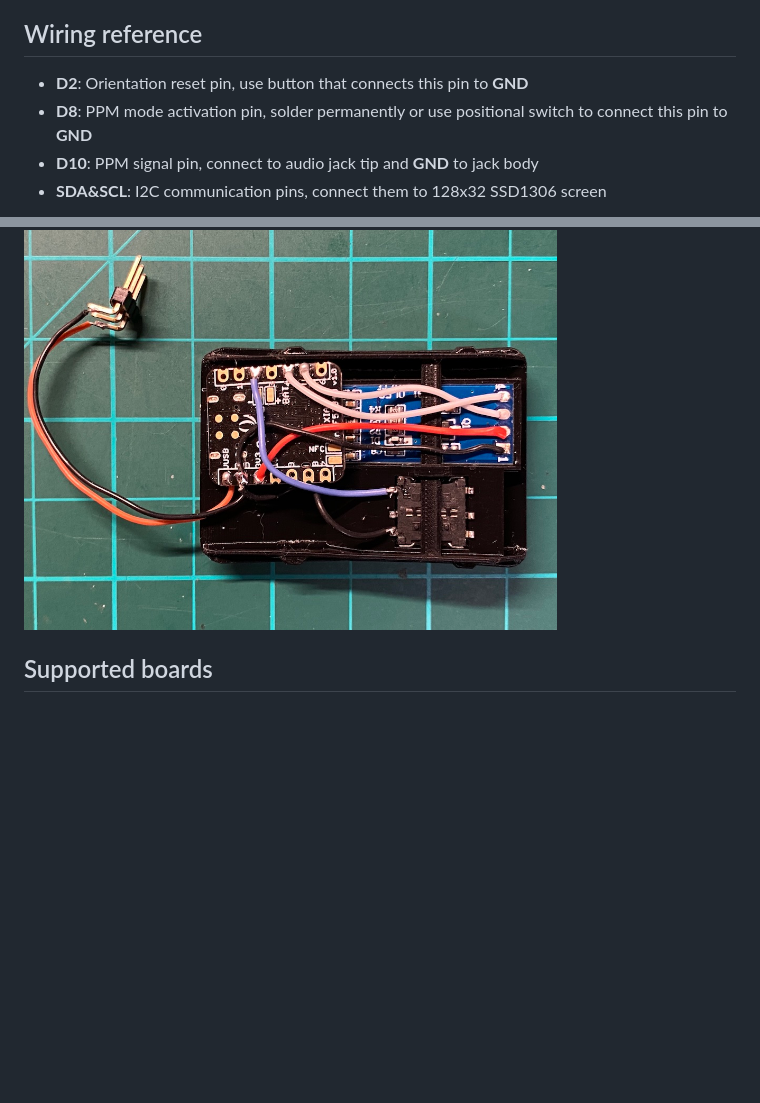
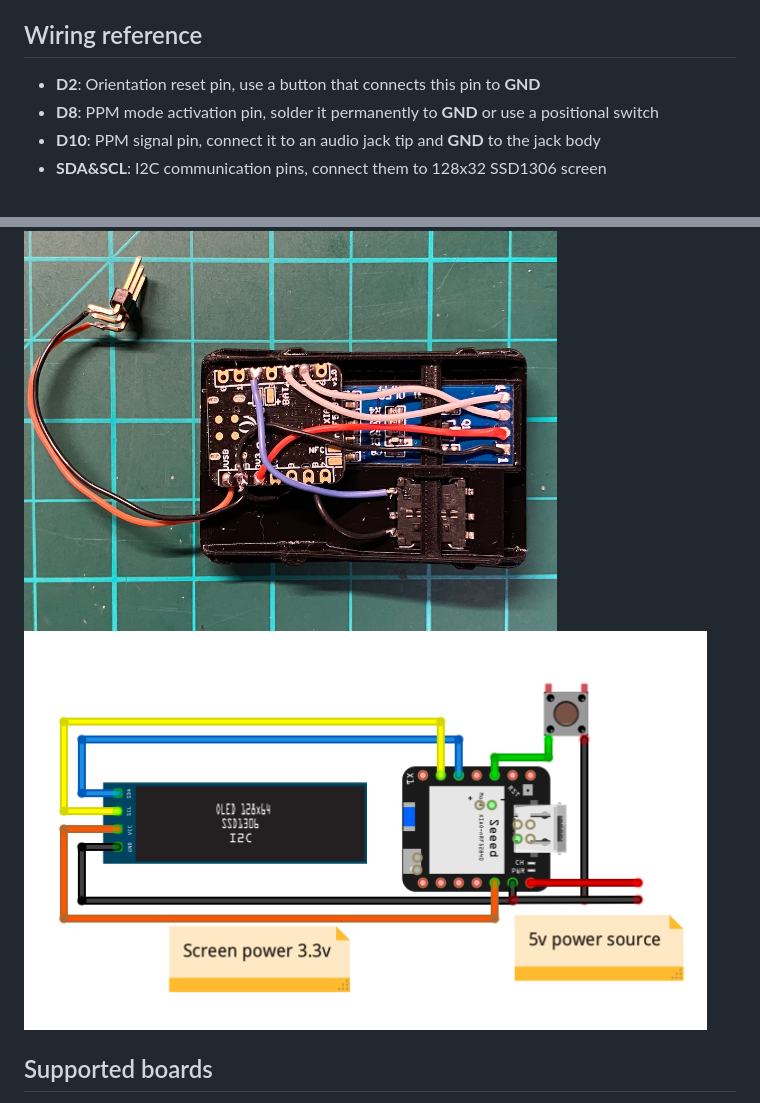
Before and after one commit to Doncuppjr/yacht, a Markdown page: README.md, 2 parts joined by grey strips. Rendered like a GitHub page; pictures changed too: doc/xiao-ble-wiring.png (added); blank space fills up the shorter version.

Commit message:
Wiring diagram in Fritzing

```diff
--- a/README.md
+++ b/README.md
@@ -35,12 +35,13 @@ Join our dedicated [Facebook group](https://www.facebook.com/groups/242161055041
 - FrSky X20S Tandem (EthOS)
 
 ## Wiring reference
-- **D2**: Orientation reset pin, use button that connects this pin to **GND**
-- **D8**: PPM mode activation pin, solder permanently or use positional switch to connect this pin to **GND**
-- **D10**: PPM signal pin, connect to audio jack tip and **GND** to jack body
+- **D2**: Orientation reset pin, use a button that connects this pin to **GND**
+- **D8**: PPM mode activation pin, solder it permanently to **GND** or use a positional switch
+- **D10**: PPM signal pin, connect it to an audio jack tip and **GND** to the jack body
 - **SDA&SCL**: I2C communication pins, connect them to 128x32 SSD1306 screen
 
 <img src="doc/xiao-ble-wiring.jpg" title="XIAO with screen and button on DJI Goggles" height="400"/>
+<img src="doc/xiao-ble-wiring.png" title="XIAO with screen and button wiring diagram" height="400"/>
 
 ## Supported boards
 
```
Also changed, not shown: 1 other file.
